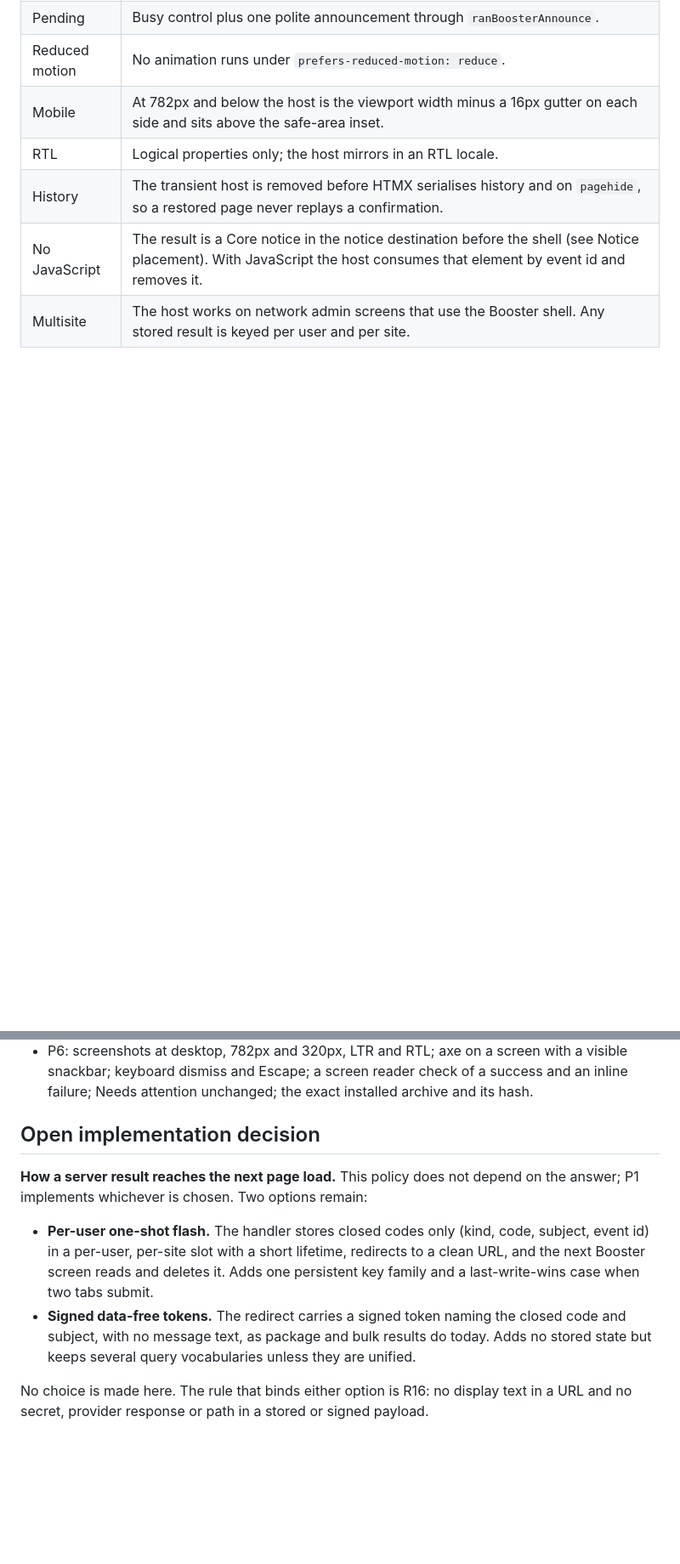
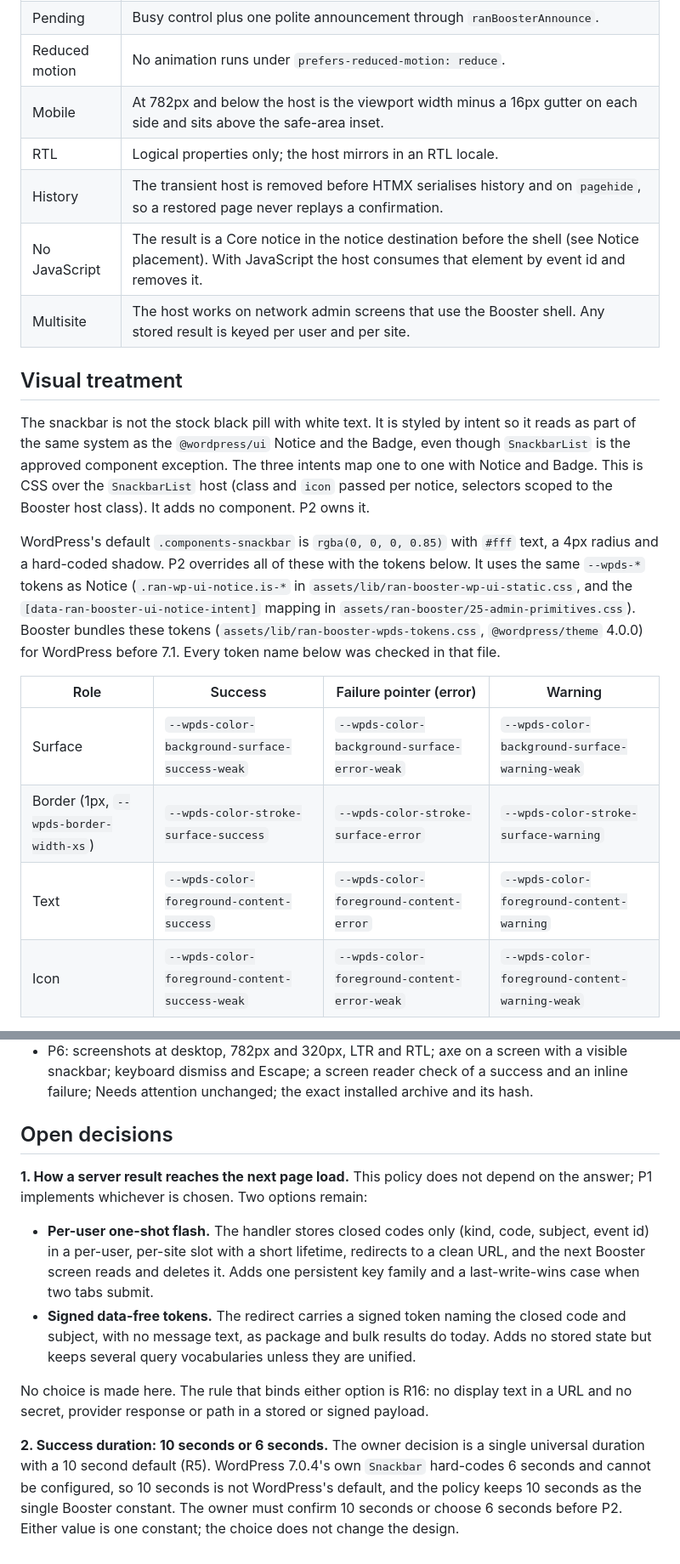
Before and after one commit to RocketsAreNostalgic/ran-booster, a Markdown page: docs/feedback-policy.md, 2 parts joined by grey strips. Shown at 85% size. Rendered like a GitHub page; blank space fills up the shorter version.

```diff
--- a/docs/feedback-policy.md
+++ b/docs/feedback-policy.md
@@ -90,3 +90,28 @@ webhook and extension successes follow it too.
 | No JavaScript | The result is a Core notice in the notice destination before the shell (see Notice placement). With JavaScript the host consumes that element by event id and removes it. |
 | Multisite | The host works on network admin screens that use the Booster shell. Any stored result is keyed per user and per site. |
 
+## Visual treatment
+
+The snackbar is not the stock black pill with white text. It is styled by
+intent so it reads as part of the same system as the `@wordpress/ui` Notice and
+the Badge, even though `SnackbarList` is the approved component exception.
+The three intents map one to one with Notice and Badge. This is CSS over the
+`SnackbarList` host (class and `icon` passed per notice, selectors scoped to
+the Booster host class). It adds no component. P2 owns it.
+
+WordPress's default `.components-snackbar` is `rgba(0, 0, 0, 0.85)` with
+`#fff` text, a 4px radius and a hard-coded shadow. P2 overrides all of these
+with the tokens below. It uses the same `--wpds-*` tokens as Notice
+(`.ran-wp-ui-notice.is-*` in `assets/lib/ran-booster-wp-ui-static.css`, and the
+`[data-ran-booster-ui-notice-intent]` mapping in
+`assets/ran-booster/25-admin-primitives.css`). Booster bundles these tokens
+(`assets/lib/ran-booster-wpds-tokens.css`, `@wordpress/theme` 4.0.0) for
+WordPress before 7.1. Every token name below was checked in that file.
+
+| Role | Success | Failure pointer (error) | Warning |
+| --- | --- | --- | --- |
+| Surface | `--wpds-color-background-surface-success-weak` | `--wpds-color-background-surface-error-weak` | `--wpds-color-background-surface-warning-weak` |
+| Border (1px, `--wpds-border-width-xs`) | `--wpds-color-stroke-surface-success` | `--wpds-color-stroke-surface-error` | `--wpds-color-stroke-surface-warning` |
+| Text | `--wpds-color-foreground-content-success` | `--wpds-color-foreground-content-error` | `--wpds-color-foreground-content-warning` |
+| Icon | `--wpds-color-foreground-content-success-weak` | `--wpds-color-foreground-content-error-weak` | `--wpds-color-foreground-content-warning-weak` |
+
@@ -204,9 +281,9 @@ Every pull request runs `composer check` and `pnpm check`.
   success and an inline failure; Needs attention unchanged; the exact installed
   archive and its hash.
 
-## Open implementation decision
+## Open decisions
 
-**How a server result reaches the next page load.** This policy does not
+**1. How a server result reaches the next page load.** This policy does not
 depend on the answer; P1 implements whichever is chosen. Two options remain:
 
 - **Per-user one-shot flash.** The handler stores closed codes only (kind, code,
@@ -222,3 +299,10 @@ depend on the answer; P1 implements whichever is chosen. Two options remain:
 No choice is made here. The rule that binds either option is R16: no display
 text in a URL and no secret, provider response or path in a stored or signed
 payload.
+
+**2. Success duration: 10 seconds or 6 seconds.** The owner decision is a
+single universal duration with a 10 second default (R5). WordPress 7.0.4's own
+`Snackbar` hard-codes 6 seconds and cannot be configured, so 10 seconds is not
+WordPress's default, and the policy keeps 10 seconds as the single Booster
+constant. The owner must confirm 10 seconds or choose 6 seconds before P2.
+Either value is one constant; the choice does not change the design.
```
Also changed, not shown: other parts of docs/feedback-policy.md (+55 -3 lines).
